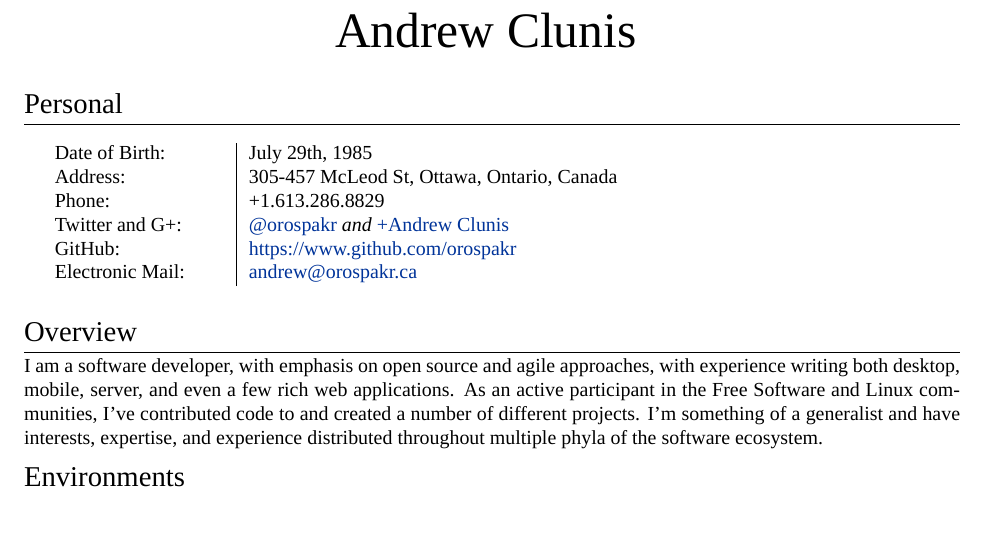
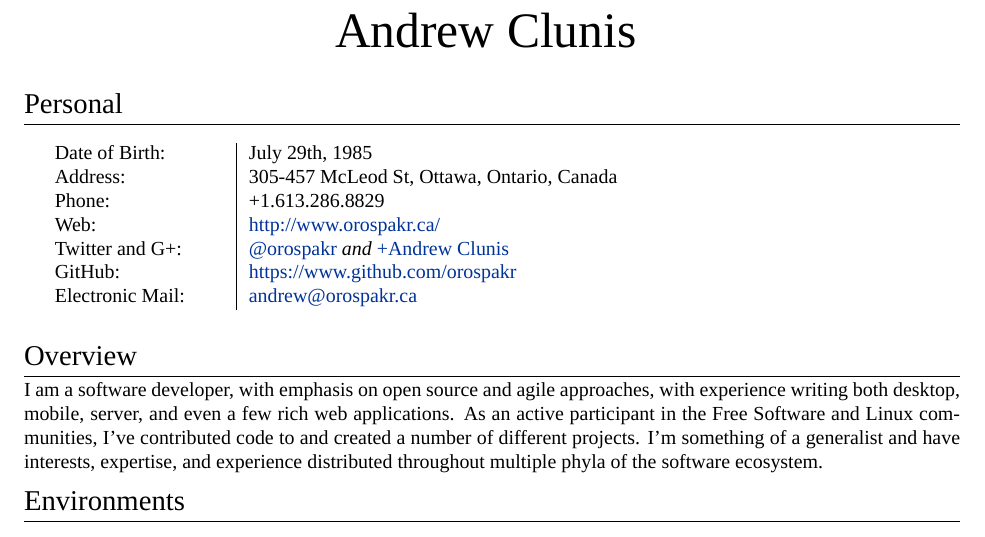
Before and after one commit to orospakr/cv, a LaTeX CV (cv.tex): part of page 1 of 3, cut so that both start at the same text, the shorter picture padded with empty space. Compiled offline with XeLaTeX; a missing font is replaced by an installed copy or a similar font.

Commit message:
Put website back. :)

```diff
--- a/cv.tex
+++ b/cv.tex
@@ -52,6 +52,7 @@
   \textsc{Date of Birth:} & July 29th, 1985 \\
   \textsc{Address:} & 305-457 McLeod St, Ottawa, Ontario, Canada \\
   \textsc{Phone:} & +1.613.286.8829 \\
+  \textsc{Web:} &  \href{http://www.orospakr.ca/}{http://www.orospakr.ca/} \\
   \textsc{Twitter and G+:} & \href{http://twitter.com/orospakr}{@orospakr} \emph{and} \href{https://plus.google.com/101728978406554574081}{+Andrew Clunis}\\
   \textsc{GitHub:} & \href{https://github.com/orospakr}{https://www.github.com/orospakr} \\
   \textsc{Electronic Mail:} & \href{mailto:andrew@orospakr.ca}{andrew@orospakr.ca} \\
```
Also changed, not shown: cv.pdf.
